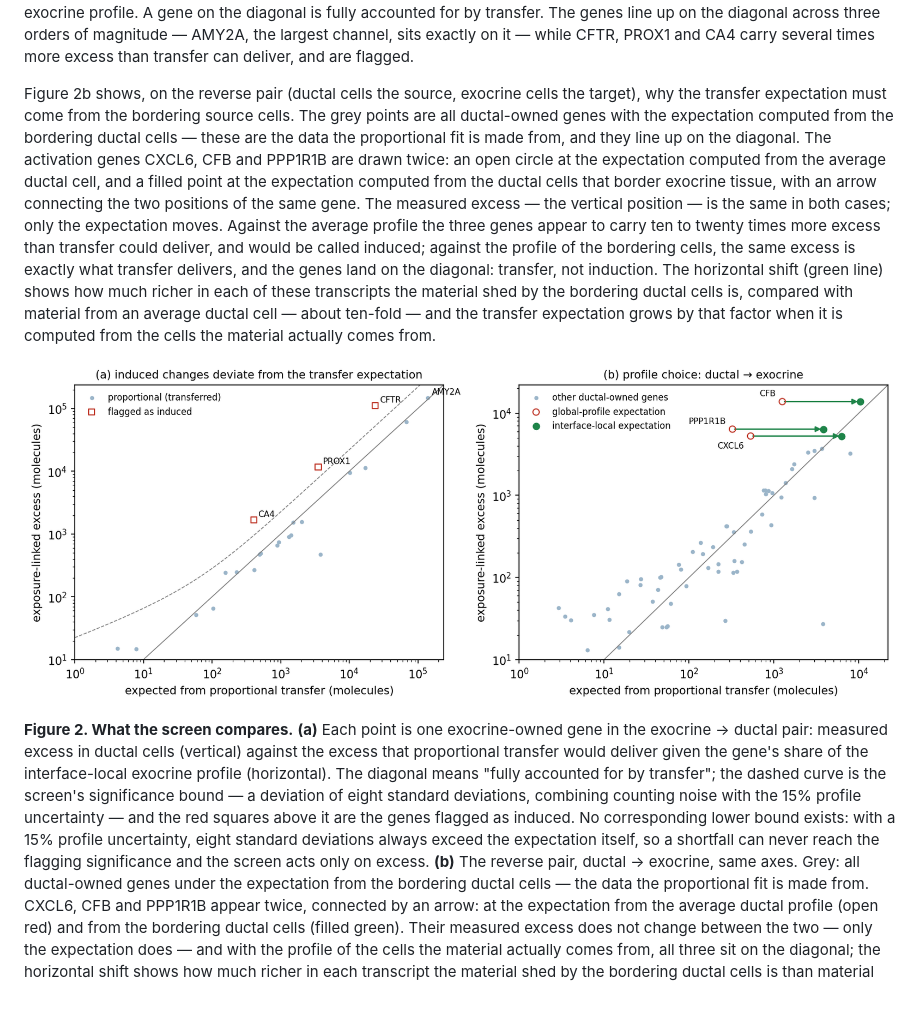
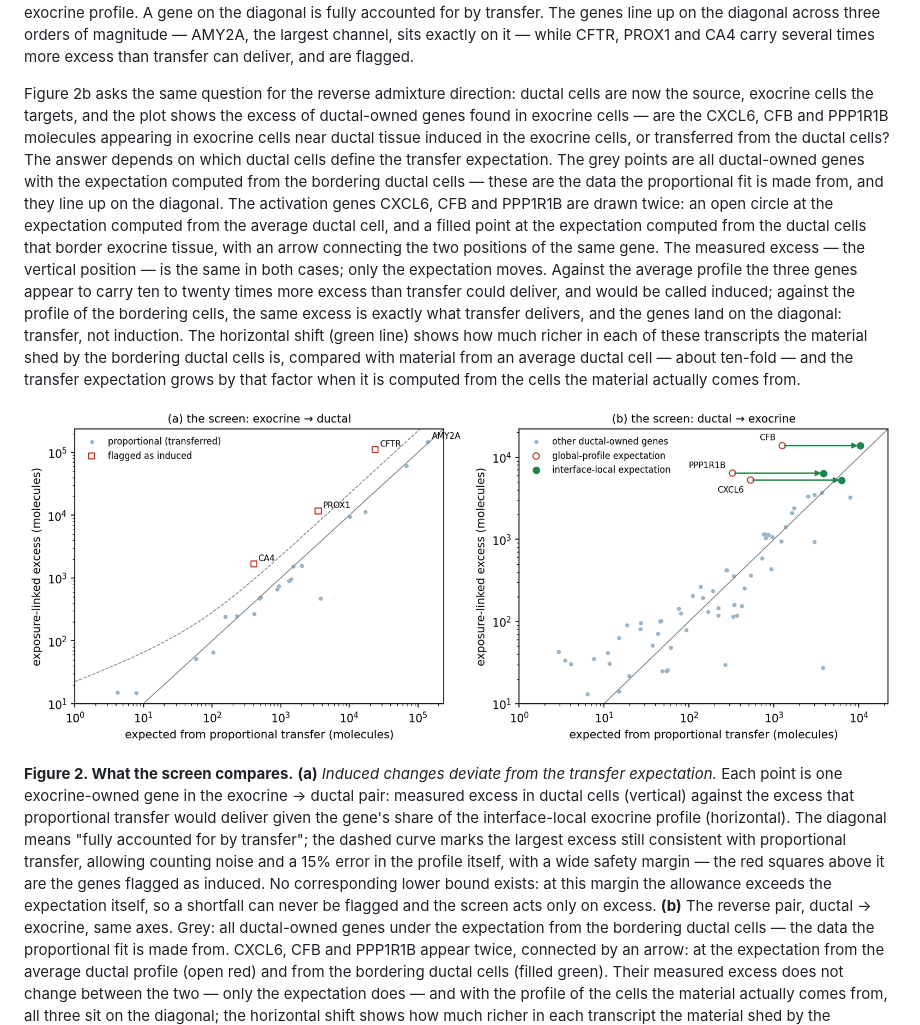
Before and after one commit to kharchenkolab/cellAdmix-core, a Markdown page: docs/generative.md, the part around the change. Drawn GitHub-style; pictures changed too: docs/figures/generative_fig2.png; blank space fills up the shorter version.

Commit message:
Directional panel titles; caption lead-in and plain bound wording

```diff
--- a/docs/generative.md
+++ b/docs/generative.md
@@ -125,9 +125,13 @@ line up on the diagonal across three orders of magnitude — AMY2A, the
 largest channel, sits exactly on it — while CFTR, PROX1 and CA4 carry
 several times more excess than transfer can deliver, and are flagged.
 
-Figure 2b shows, on the reverse pair (ductal cells the source, exocrine
-cells the target), why the transfer expectation must come from the
-bordering source cells. The grey points are all ductal-owned genes with
+Figure 2b asks the same question for the reverse admixture direction:
+ductal cells are now the source, exocrine cells the targets, and the
+plot shows the excess of ductal-owned genes found in exocrine cells —
+are the CXCL6, CFB and PPP1R1B molecules appearing in exocrine cells
+near ductal tissue induced in the exocrine cells, or transferred from
+the ductal cells? The answer depends on which ductal cells define the
+transfer expectation. The grey points are all ductal-owned genes with
 the expectation computed from the bordering ductal cells — these are
 the data the proportional fit is made from, and they line up on the
 diagonal. The activation genes CXCL6, CFB and PPP1R1B are drawn twice:
@@ -148,18 +152,18 @@ computed from the cells the material actually comes from.
 
 ![Figure 2](figures/generative_fig2.png)
 
-**Figure 2. What the screen compares.** **(a)** Each point is one
+**Figure 2. What the screen compares.** **(a)** *Induced changes
+deviate from the transfer expectation.* Each point is one
 exocrine-owned gene in the exocrine → ductal pair: measured excess in
 ductal cells (vertical) against the excess that proportional transfer
 would deliver given the gene's share of the interface-local exocrine
 profile (horizontal). The diagonal means "fully accounted for by
-transfer"; the dashed curve is the screen's significance bound — a
-deviation of eight standard deviations, combining counting noise with
-the 15% profile uncertainty — and the red squares above it are the
-genes flagged as induced. No corresponding lower bound exists: with a
-15% profile uncertainty, eight standard deviations always exceed the
-expectation itself, so a shortfall can never reach the flagging
-significance and the screen acts only on excess. **(b)** The
+transfer"; the dashed curve marks the largest excess still consistent
+with proportional transfer, allowing counting noise and a 15% error in
+the profile itself, with a wide safety margin — the red squares above
+it are the genes flagged as induced. No corresponding lower bound
+exists: at this margin the allowance exceeds the expectation itself, so
+a shortfall can never be flagged and the screen acts only on excess. **(b)** The
 reverse pair, ductal → exocrine, same axes. Grey: all ductal-owned
 genes under the expectation from the bordering ductal cells — the data
 the proportional fit is made from. CXCL6, CFB and PPP1R1B appear twice,
```
Also changed, not shown: 1 other file.
